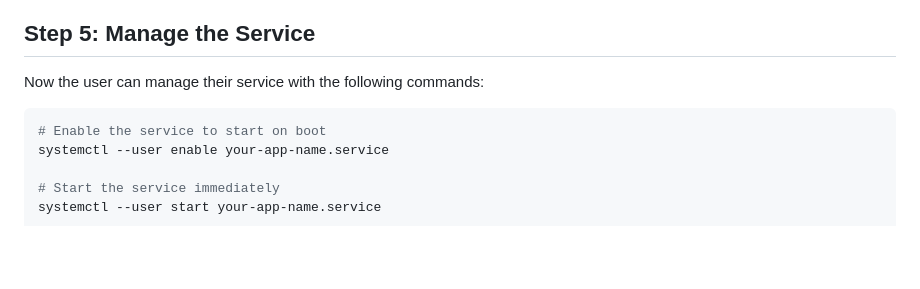
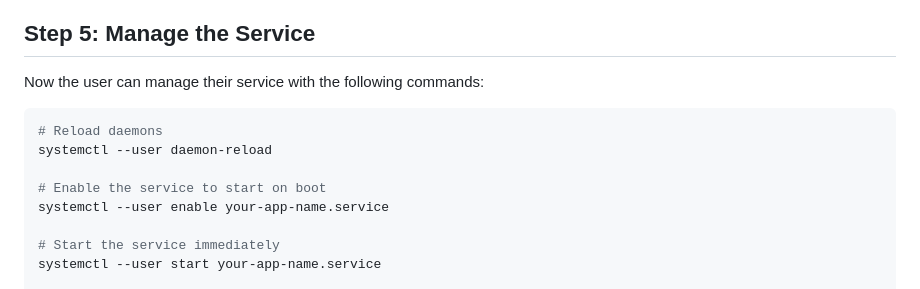
Before and after one commit to skorotkiewicz/bookmarks, a Markdown page: systemd.md, the part around the change. GitHub-like rendering; blank space fills up the shorter version.

Commit message:
edit systemd

````diff
--- a/systemd.md
+++ b/systemd.md
@@ -89,6 +89,9 @@ source /home/username/.bashrc
 Now the user can manage their service with the following commands:
 
 ```bash
+# Reload daemons
+systemctl --user daemon-reload
+
 # Enable the service to start on boot
 systemctl --user enable your-app-name.service
 
````
